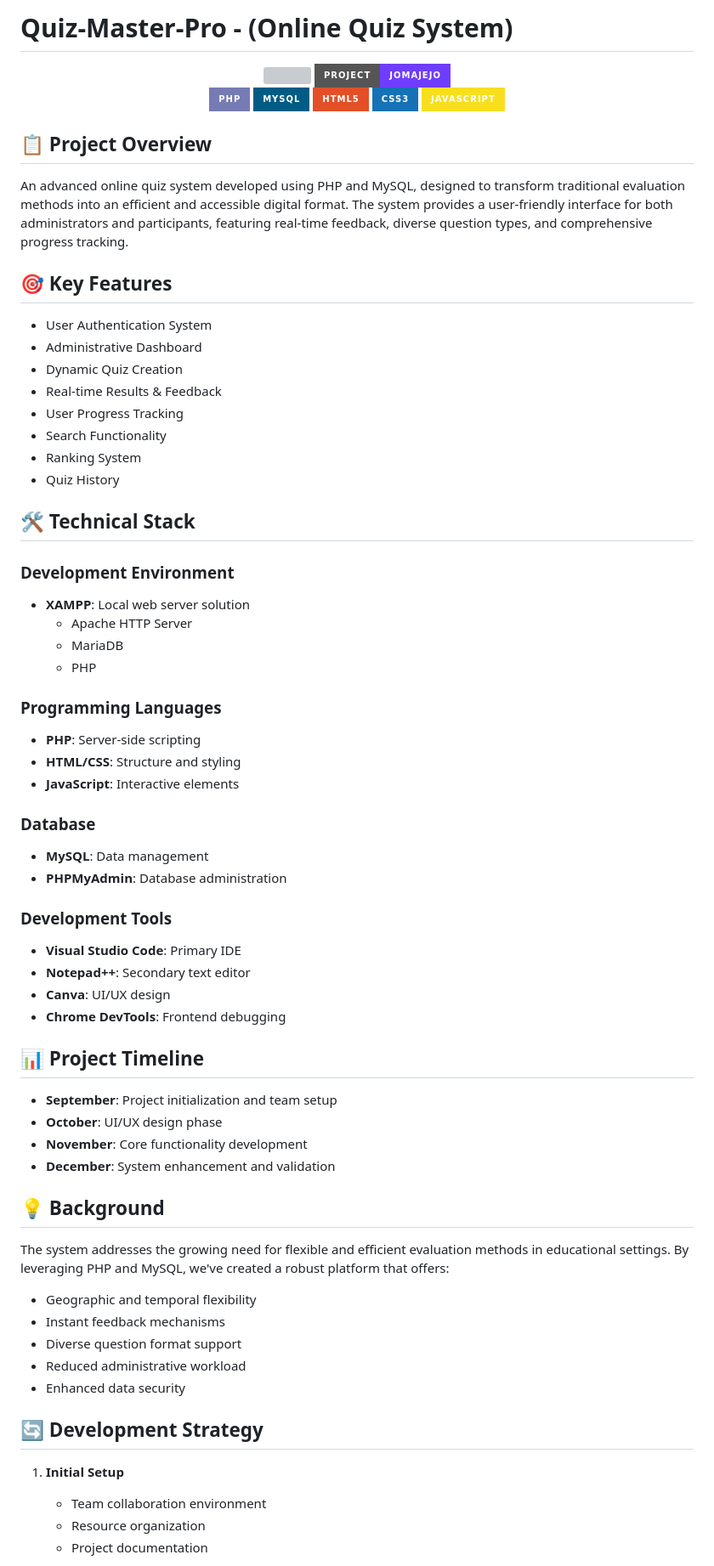
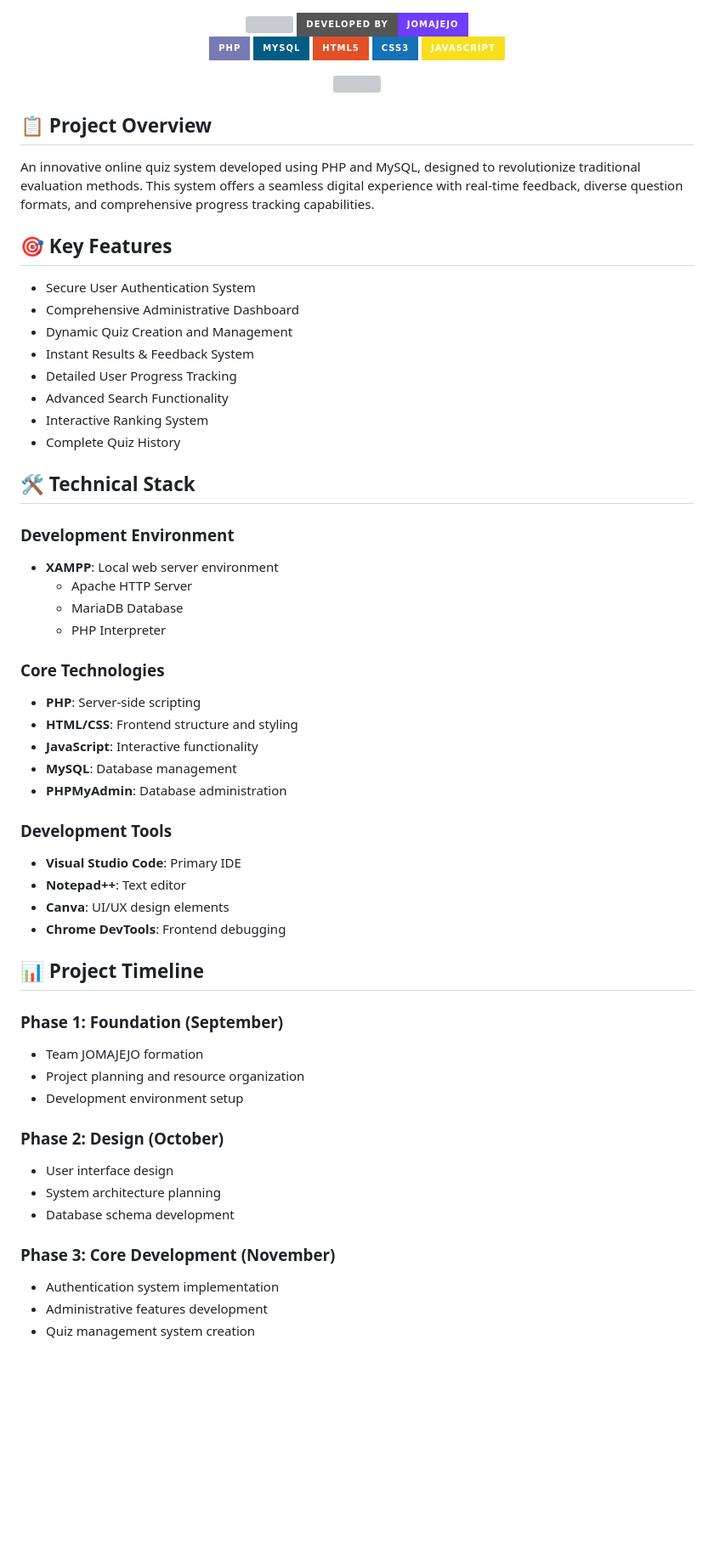
Before and after one commit to AysssScream/Quiz-Master-Pro, a Markdown page: README.md, the part around the change printed below. Shown: that part at 85% size. GitHub-like rendering; badges without logos; blank space fills up the shorter version; grey boxes are pictures that could not be loaded.

```diff
--- a/README.md
+++ b/README.md
@@ -1,10 +1,9 @@
-# Quiz-Master-Pro - (Online Quiz System)
 <div align="center">
   <!-- Header -->
   <img src="https://capsule-render.vercel.app/api?type=waving&color=6F3DFF&height=100&section=header&text=Online%20Quiz%20System&fontSize=40&fontColor=fff&animation=fadeIn&fontAlignY=38" width="100%"/>
 
   <!-- Project Badge -->
-  <img src="https://img.shields.io/badge/Project-JOMAJEJO-6F3DFF?style=for-the-badge"/>
+  <img src="https://img.shields.io/badge/Developed_by-JOMAJEJO-6F3DFF?style=for-the-badge"/>
 
   <!-- Tech Stack Badges -->
   <p>
@@ -17,57 +19,51 @@
 </div>
 
 ## 📋 Project Overview
-An advanced online quiz system developed using PHP and MySQL, designed to transform traditional evaluation methods into an efficient and accessible digital format. The system provides a user-friendly interface for both administrators and participants, featuring real-time feedback, diverse question types, and comprehensive progress tracking.
+An innovative online quiz system developed using PHP and MySQL, designed to revolutionize traditional evaluation methods. This system offers a seamless digital experience with real-time feedback, diverse question formats, and comprehensive progress tracking capabilities.
 
 ## 🎯 Key Features
-- User Authentication System
-- Administrative Dashboard
-- Dynamic Quiz Creation
-- Real-time Results & Feedback
-- User Progress Tracking
-- Search Functionality
-- Ranking System
-- Quiz History
+- Secure User Authentication System
+- Comprehensive Administrative Dashboard
+- Dynamic Quiz Creation and Management
+- Instant Results & Feedback System
+- Detailed User Progress Tracking
+- Advanced Search Functionality
+- Interactive Ranking System
+- Complete Quiz History
 
 ## 🛠️ Technical Stack
 ### Development Environment
-- **XAMPP**: Local web server solution
+- **XAMPP**: Local web server environment
   - Apache HTTP Server
-  - MariaDB
-  - PHP
+  - MariaDB Database
+  - PHP Interpreter
 
-### Programming Languages
+### Core Technologies
 - **PHP**: Server-side scripting
-- **HTML/CSS**: Structure and styling
-- **JavaScript**: Interactive elements
-
-### Database
-- **MySQL**: Data management
+- **HTML/CSS**: Frontend structure and styling
+- **JavaScript**: Interactive functionality
+- **MySQL**: Database management
 - **PHPMyAdmin**: Database administration
 
 ### Development Tools
 - **Visual Studio Code**: Primary IDE
-- **Notepad++**: Secondary text editor
-- **Canva**: UI/UX design
+- **Notepad++**: Text editor
+- **Canva**: UI/UX design elements
 - **Chrome DevTools**: Frontend debugging
 
 ## 📊 Project Timeline
-- **September**: Project initialization and team setup
-- **October**: UI/UX design phase
-- **November**: Core functionality development
-- **December**: System enhancement and validation
+### Phase 1: Foundation (September)
+- Team JOMAJEJO formation
+- Project planning and resource organization
+- Development environment setup
 
-## 💡 Background
-The system addresses the growing need for flexible and efficient evaluation methods in educational settings. By leveraging PHP and MySQL, we've created a robust platform that offers:
-- Geographic and temporal flexibility
-- Instant feedback mechanisms
-- Diverse question format support
-- Reduced administrative workload
-- Enhanced data security
+### Phase 2: Design (October)
+- User interface design
+- System architecture planning
+- Database schema development
 
-## 🔄 Development Strategy
-1. **Initial Setup**
-   - Team collaboration environment
-   - Resource organization
-   - Project documentation
+### Phase 3: Core Development (November)
+- Authentication system implementation
+- Administrative features development
+- Quiz management system creation
 
```
Also changed, not shown: other parts of README.md (+27 -20 lines).
